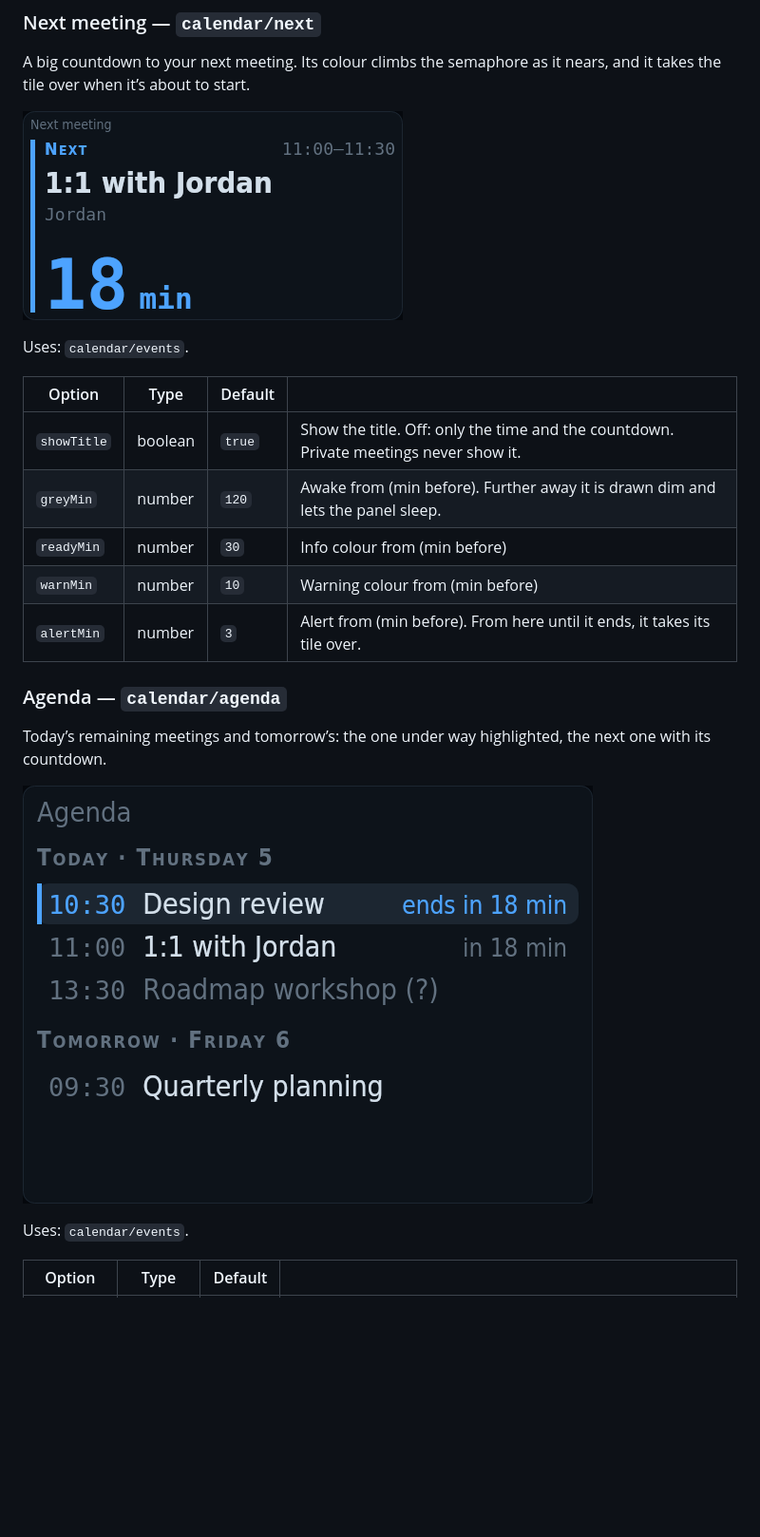
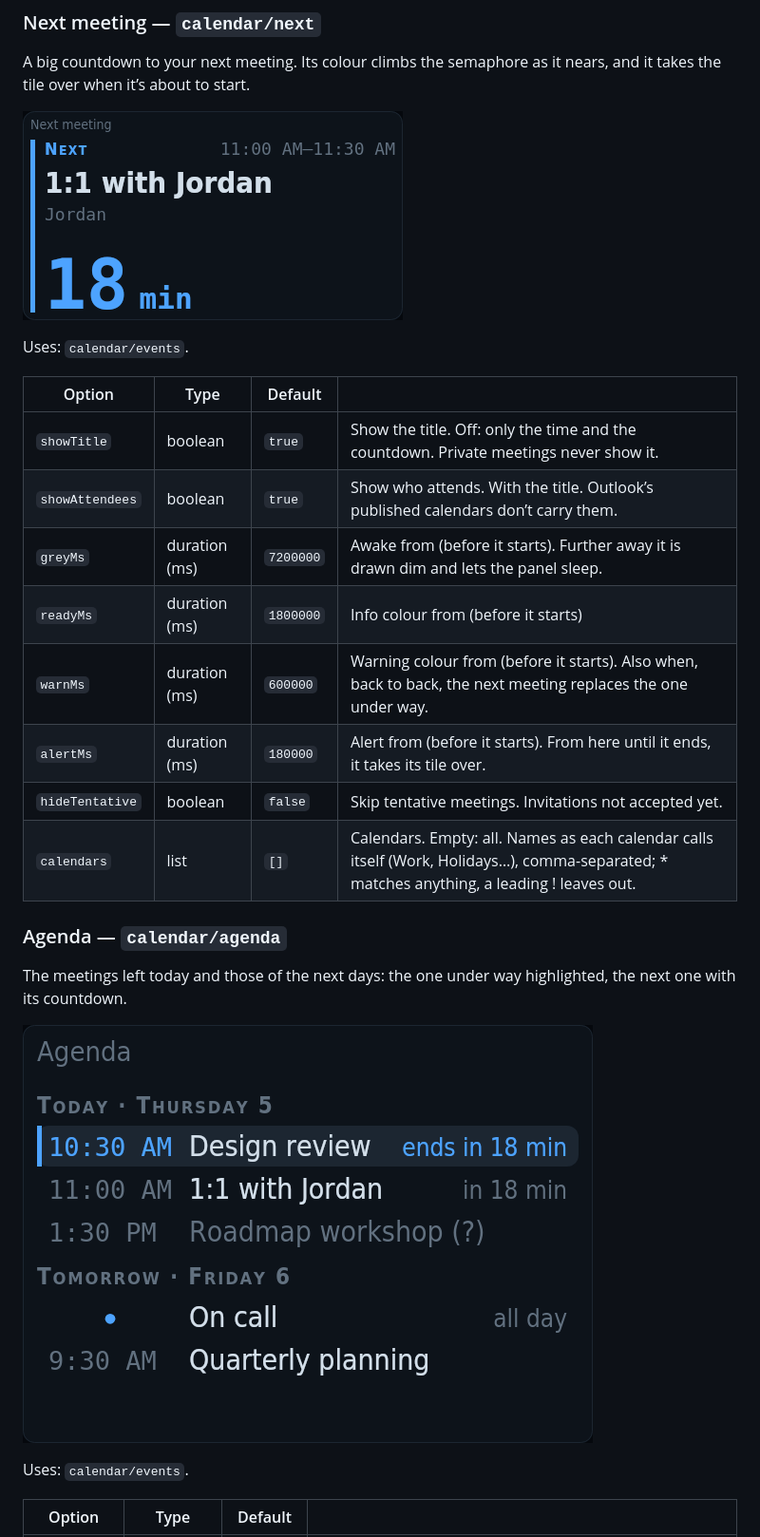
Before and after one commit to kiosko-lcd/kiosko-plugin-calendar, a Markdown page: README.md, the part around one of its changes. Shown at 95% size. GitHub-like rendering; pictures changed too: docs/agenda.png, docs/next.png; blank space fills up the shorter version.

```diff
--- a/README.md
+++ b/README.md
@@ -33,14 +33,17 @@ Uses: `calendar/events`.
 | Option | Type | Default | |
 |---|---|---|---|
 | `showTitle` | boolean | `true` | Show the title. Off: only the time and the countdown. Private meetings never show it. |
-| `greyMin` | number | `120` | Awake from (min before). Further away it is drawn dim and lets the panel sleep. |
-| `readyMin` | number | `30` | Info colour from (min before) |
-| `warnMin` | number | `10` | Warning colour from (min before) |
-| `alertMin` | number | `3` | Alert from (min before). From here until it ends, it takes its tile over. |
+| `showAttendees` | boolean | `true` | Show who attends. With the title. Outlook’s published calendars don’t carry them. |
+| `greyMs` | duration (ms) | `7200000` | Awake from (before it starts). Further away it is drawn dim and lets the panel sleep. |
+| `readyMs` | duration (ms) | `1800000` | Info colour from (before it starts) |
+| `warnMs` | duration (ms) | `600000` | Warning colour from (before it starts). Also when, back to back, the next meeting replaces the one under way. |
+| `alertMs` | duration (ms) | `180000` | Alert from (before it starts). From here until it ends, it takes its tile over. |
+| `hideTentative` | boolean | `false` | Skip tentative meetings. Invitations not accepted yet. |
+| `calendars` | list | `[]` | Calendars. Empty: all. Names as each calendar calls itself (Work, Holidays…), comma-separated; * matches anything, a leading ! leaves out. |
 
 ### Agenda — `calendar/agenda`
 
-Today’s remaining meetings and tomorrow’s: the one under way highlighted, the next one with its countdown.
+The meetings left today and those of the next days: the one under way highlighted, the next one with its countdown.
 
 ![Agenda](docs/agenda.png)
 
```
Also changed, not shown: other parts of README.md (+12 -8 lines), 8 other files.
